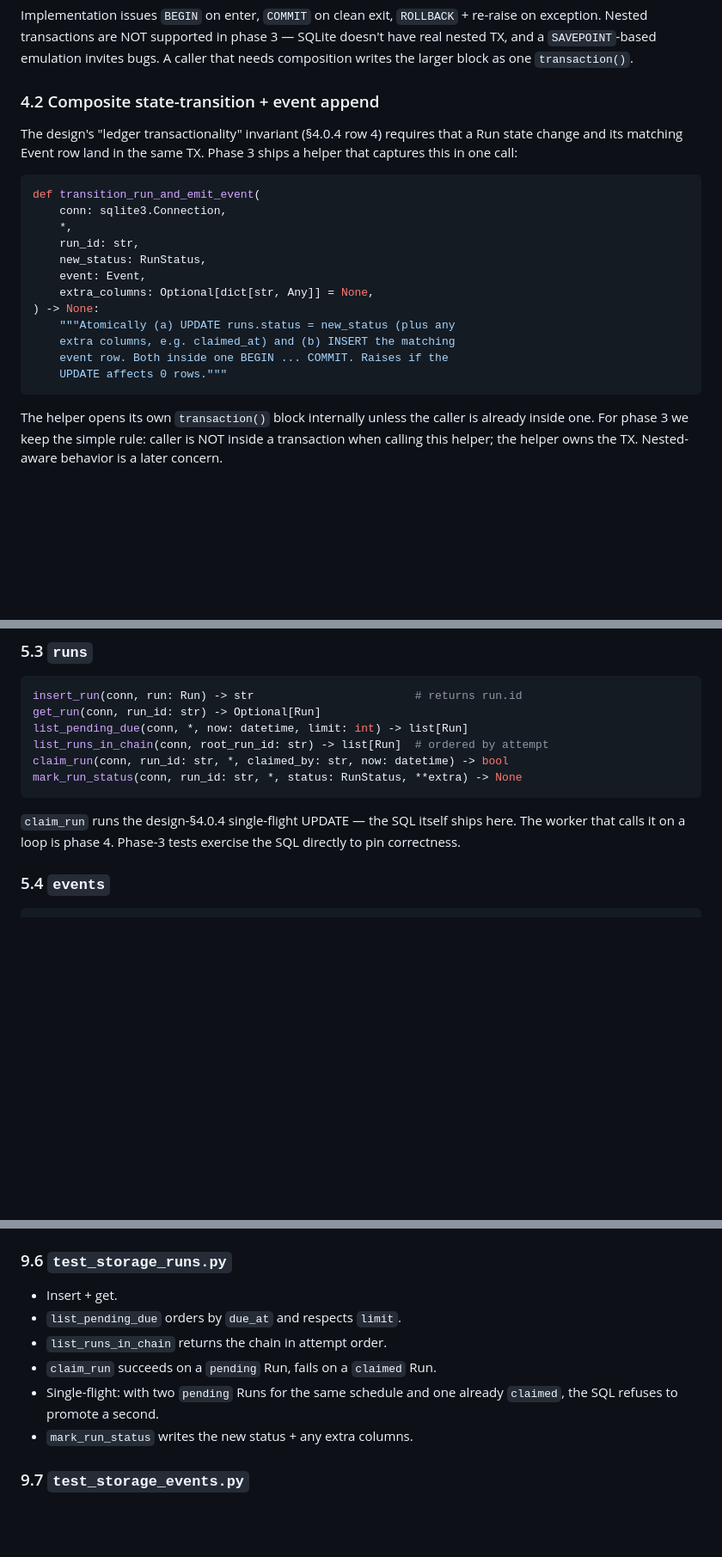
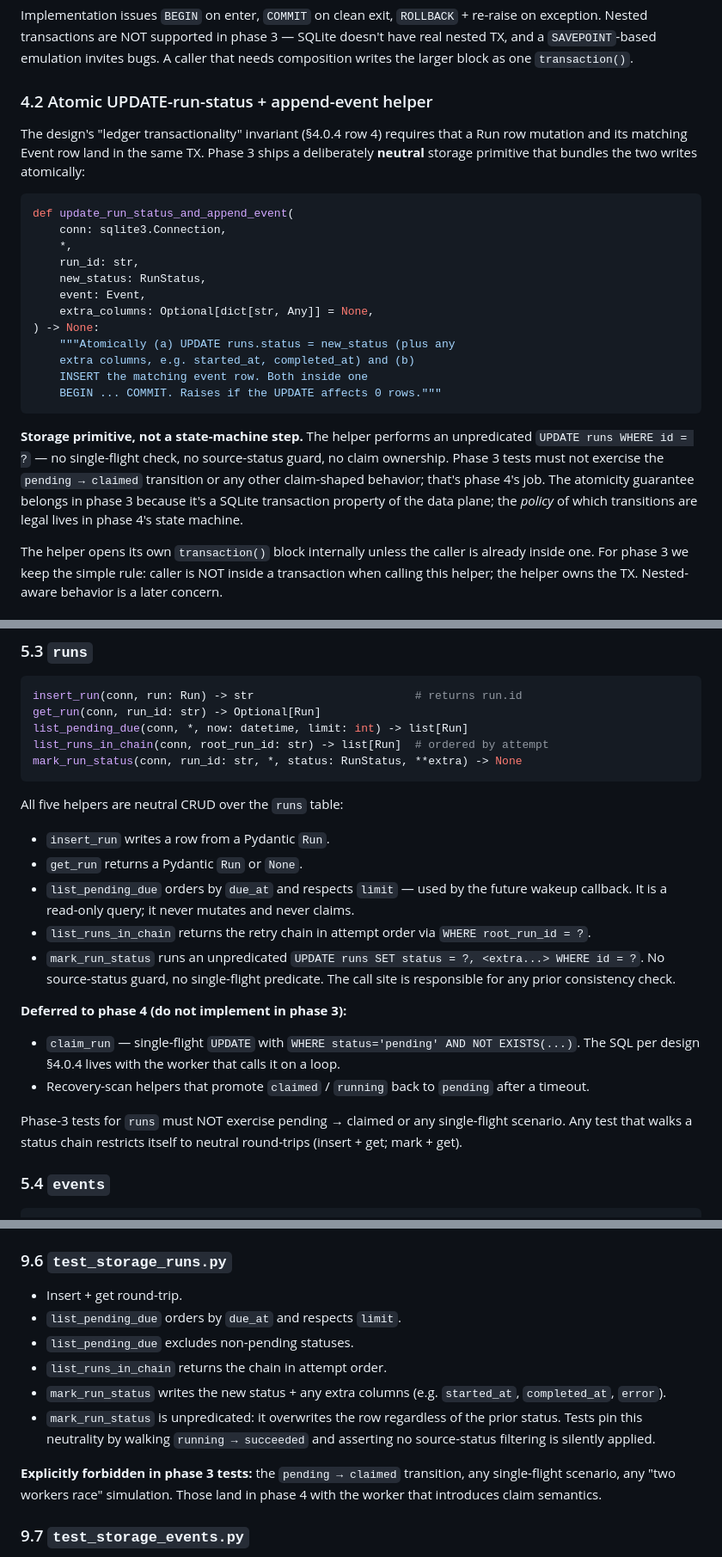
Before and after one commit to misunders2d/ori, a Markdown page: docs/PHASE_3_PLAN.md, 3 parts joined by grey strips. Shown at 86% size. Drawn GitHub-style; blank space fills up the shorter version.

Commit message:
docs(scheduler/v2): tighten phase-3 plan — strip claim_run, neutralize atomic helper
Reviewer follow-up on plan commit 34a4dc1. Two boundary
contradictions fixed.

1. Run claim — fully deferred to phase 4. The earlier draft
   added claim_run() to the storage surface and shipped
   single-flight tests for it. Both were boundary violations:
   claim semantics are the start of runtime per design §12
   step 4, which puts "APScheduler-as-wakeup-only + Run claim"
   together. Phase 3's runs.* surface now contains only
   neutral CRUD:
     - insert_run / get_run / list_pending_due
       (read-only) / list_runs_in_chain / mark_run_status.
   mark_run_status is unpredicated — it overwrites the row
   regardless of source status. No single-flight predicate.
   Phase-3 tests explicitly forbid pending → claimed and any
   "two workers race" scenario; those land in phase 4.

2. Atomic state-transition + event-append helper renamed and
   neutralized. Old name "transition_run_and_emit_event"
   implied state-machine semantics. New name
   "update_run_status_and_append_event" describes the storage
   primitive (transactional UPDATE + INSERT) without claiming
   to validate the transition itself. The reasoning: SQLite
   transaction atomicity is data-plane property, so it
   belongs in phase 3; the *policy* of which transitions are
   legal lives in phase 4's state machine.

   Test fixture for this helper must use a neutral transition
   (e.g. running → succeeded), never pending → claimed.

Sections touched in PHASE_3_PLAN.md:
- §1 out-of-scope: explicit "claim fully deferred to phase 4".
- §4.2: helper renamed + storage-primitive framing.
- §5.3 runs CRUD: claim_run removed; explicit "deferred to
  phase 4" note added; phase-3-tests-forbidden list called out.
- §9.3 transactions test inventory: neutral transition only.
- §9.6 runs test inventory: explicit ban on claim / single-
  flight tests.
- §11 commit roadmap row 5 updated.
- §12 acceptance criterion 7: rewritten + new 7a forbids
  claim-shaped tests.
- §13 tag annotation: claim deferral mentioned.

No code touched. Plan-only refinement before slice 1.

Co-Authored-By: Claude Opus 4.7 (1M context) <noreply@anthropic.com>

````diff
--- a/docs/PHASE_3_PLAN.md
+++ b/docs/PHASE_3_PLAN.md
@@ -160,15 +165,15 @@ TX, and a `SAVEPOINT`-based emulation invites bugs. A caller
 that needs composition writes the larger block as one
 `transaction()`.
 
-### 4.2 Composite state-transition + event append
+### 4.2 Atomic UPDATE-run-status + append-event helper
 
 The design's "ledger transactionality" invariant (§4.0.4 row 4)
-requires that a Run state change and its matching Event row
-land in the same TX. Phase 3 ships a helper that captures
-this in one call:
+requires that a Run row mutation and its matching Event row
+land in the same TX. Phase 3 ships a deliberately **neutral**
+storage primitive that bundles the two writes atomically:
 
 ```python
-def transition_run_and_emit_event(
+def update_run_status_and_append_event(
     conn: sqlite3.Connection,
     *,
     run_id: str,
@@ -177,10 +182,20 @@ def transition_run_and_emit_event(
     extra_columns: Optional[dict[str, Any]] = None,
 ) -> None:
     """Atomically (a) UPDATE runs.status = new_status (plus any
-    extra columns, e.g. claimed_at) and (b) INSERT the matching
-    event row. Both inside one BEGIN ... COMMIT. Raises if the
-    UPDATE affects 0 rows."""
+    extra columns, e.g. started_at, completed_at) and (b)
+    INSERT the matching event row. Both inside one
+    BEGIN ... COMMIT. Raises if the UPDATE affects 0 rows."""
 ```
+
+**Storage primitive, not a state-machine step.** The helper
+performs an unpredicated `UPDATE runs WHERE id = ?` — no
+single-flight check, no source-status guard, no claim
+ownership. Phase 3 tests must not exercise the
+``pending → claimed`` transition or any other claim-shaped
+behavior; that's phase 4's job. The atomicity guarantee
+belongs in phase 3 because it's a SQLite transaction
+property of the data plane; the *policy* of which
+transitions are legal lives in phase 4's state machine.
 
 The helper opens its own `transaction()` block internally
 unless the caller is already inside one. For phase 3 we keep
@@ -240,14 +255,36 @@ insert_run(conn, run: Run) -> str                        # returns run.id
 get_run(conn, run_id: str) -> Optional[Run]
 list_pending_due(conn, *, now: datetime, limit: int) -> list[Run]
 list_runs_in_chain(conn, root_run_id: str) -> list[Run]  # ordered by attempt
-claim_run(conn, run_id: str, *, claimed_by: str, now: datetime) -> bool
 mark_run_status(conn, run_id: str, *, status: RunStatus, **extra) -> None
 ```
 
-`claim_run` runs the design-§4.0.4 single-flight UPDATE — the
-SQL itself ships here. The worker that calls it on a loop is
-phase 4. Phase-3 tests exercise the SQL directly to pin
-correctness.
+All five helpers are neutral CRUD over the `runs` table:
+
+- `insert_run` writes a row from a Pydantic ``Run``.
+- `get_run` returns a Pydantic ``Run`` or ``None``.
+- `list_pending_due` orders by ``due_at`` and respects
+  ``limit`` — used by the future wakeup callback. It is a
+  read-only query; it never mutates and never claims.
+- `list_runs_in_chain` returns the retry chain in attempt
+  order via ``WHERE root_run_id = ?``.
+- `mark_run_status` runs an unpredicated
+  ``UPDATE runs SET status = ?, <extra...> WHERE id = ?``.
+  No source-status guard, no single-flight predicate. The
+  call site is responsible for any prior consistency check.
+
+**Deferred to phase 4 (do not implement in phase 3):**
+
+- `claim_run` — single-flight ``UPDATE`` with
+  ``WHERE status='pending' AND NOT EXISTS(...)``. The SQL
+  per design §4.0.4 lives with the worker that calls it on
+  a loop.
+- Recovery-scan helpers that promote ``claimed`` / ``running``
+  back to ``pending`` after a timeout.
+
+Phase-3 tests for ``runs`` must NOT exercise pending → claimed
+or any single-flight scenario. Any test that walks a status
+chain restricts itself to neutral round-trips (insert + get;
+mark + get).
 
 ### 5.4 `events`
 
@@ -464,15 +507,21 @@ the phase-1 migration runner.
 
 ### 9.6 `test_storage_runs.py`
 
-- Insert + get.
+- Insert + get round-trip.
 - `list_pending_due` orders by `due_at` and respects `limit`.
+- `list_pending_due` excludes non-pending statuses.
 - `list_runs_in_chain` returns the chain in attempt order.
-- `claim_run` succeeds on a `pending` Run, fails on a
-  `claimed` Run.
-- Single-flight: with two `pending` Runs for the same
-  schedule and one already `claimed`, the SQL refuses to
-  promote a second.
-- `mark_run_status` writes the new status + any extra columns.
+- `mark_run_status` writes the new status + any extra columns
+  (e.g. `started_at`, `completed_at`, `error`).
+- `mark_run_status` is unpredicated: it overwrites the row
+  regardless of the prior status. Tests pin this neutrality
+  by walking ``running → succeeded`` and asserting no
+  source-status filtering is silently applied.
+
+**Explicitly forbidden in phase 3 tests:** the
+``pending → claimed`` transition, any single-flight scenario,
+any "two workers race" simulation. Those land in phase 4 with
+the worker that introduces claim semantics.
 
 ### 9.7 `test_storage_events.py`
 
````
Also changed, not shown: other parts of docs/PHASE_3_PLAN.md (+30 -13 lines).
